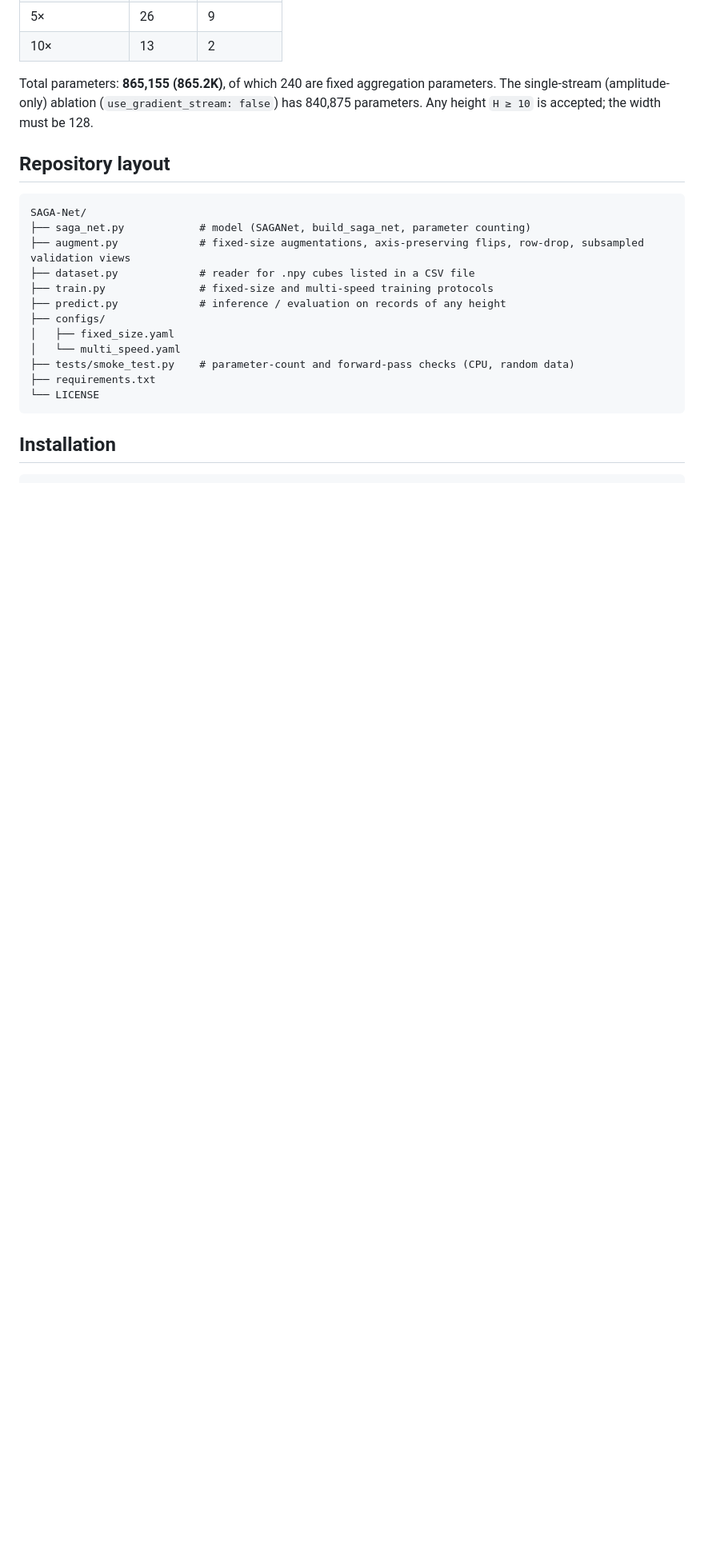
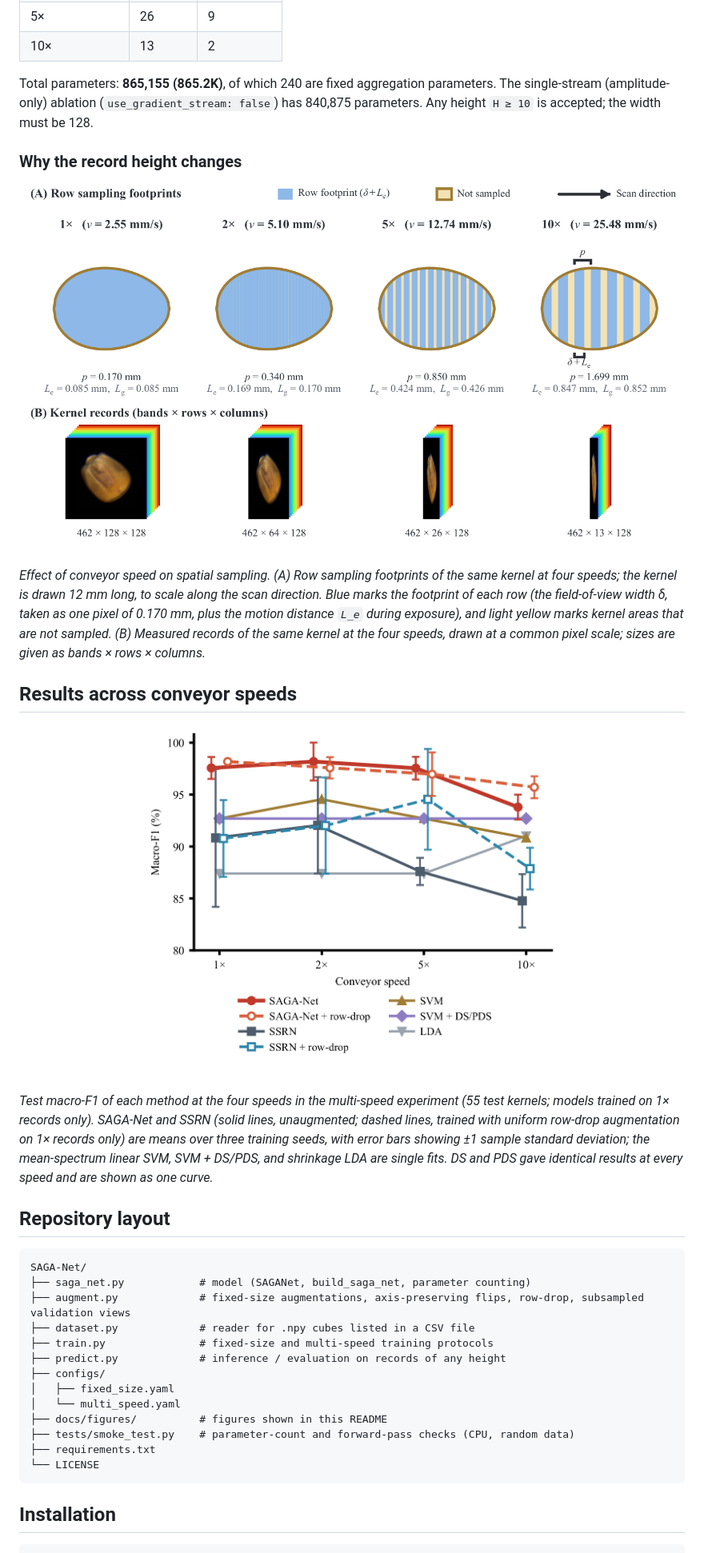
Before and after one commit to Venonary/SAGA-Net, a Markdown page: README.md, the part around one of its changes. Shown at 80% size. Rendered like a GitHub page; pictures changed too: docs/figures/multispeed_macro_f1.png (added), docs/figures/speed_sampling.png (added); blank space fills up the shorter version.

Commit message:
README: add figures; remove paper citation and data-availability section

````diff
--- a/README.md
+++ b/README.md
@@ -31,6 +32,18 @@ Input: one kernel record `X ∈ R^{462×H×128}` (bands × along-track scan rows
 
 Total parameters: **865,155 (865.2K)**, of which 240 are fixed aggregation parameters. The single-stream (amplitude-only) ablation (`use_gradient_stream: false`) has 840,875 parameters. Any height `H ≥ 10` is accepted; the width must be 128.
 
+### Why the record height changes
+
+![Effect of conveyor speed on spatial sampling](docs/figures/speed_sampling.png)
+
+*Effect of conveyor speed on spatial sampling. (A) Row sampling footprints of the same kernel at four speeds; the kernel is drawn 12 mm long, to scale along the scan direction. Blue marks the footprint of each row (the field-of-view width δ, taken as one pixel of 0.170 mm, plus the motion distance `L_e` during exposure), and light yellow marks kernel areas that are not sampled. (B) Measured records of the same kernel at the four speeds, drawn at a common pixel scale; sizes are given as bands × rows × columns.*
+
+## Results across conveyor speeds
+
+<p align="center"><img src="docs/figures/multispeed_macro_f1.png" alt="Test macro-F1 at four conveyor speeds" width="520"></p>
+
+*Test macro-F1 of each method at the four speeds in the multi-speed experiment (55 test kernels; models trained on 1× records only). SAGA-Net and SSRN (solid lines, unaugmented; dashed lines, trained with uniform row-drop augmentation on 1× records only) are means over three training seeds, with error bars showing ±1 sample standard deviation; the mean-spectrum linear SVM, SVM + DS/PDS, and shrinkage LDA are single fits. DS and PDS gave identical results at every speed and are shown as one curve.*
+
 ## Repository layout
 
 ```
@@ -43,6 +56,7 @@ SAGA-Net/
 ├── configs/
 │   ├── fixed_size.yaml
 │   └── multi_speed.yaml
+├── docs/figures/          # figures shown in this README
 ├── tests/smoke_test.py    # parameter-count and forward-pass checks (CPU, random data)
 ├── requirements.txt
 └── LICENSE
````
Also changed, not shown: other parts of README.md (+11 -30 lines), docs/figures/architecture.png (added), 8 other files.
